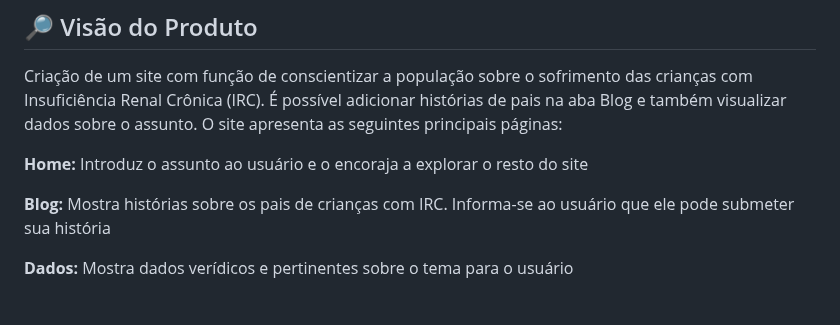
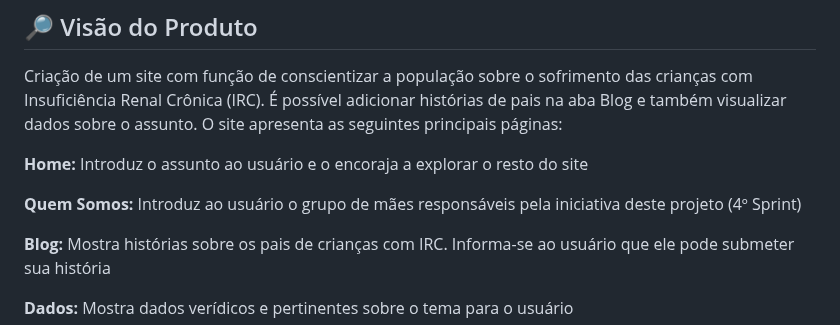
Before and after one commit to TeamHiveAPI/API-2023.2, a Markdown page: README.md, the part around the change. Drawn GitHub-style; blank space fills up the shorter version.

Commit message:
Adicionei a página "Quem Somos" na aba de Visão do Produto no README

```diff
--- a/README.md
+++ b/README.md
@@ -48,6 +48,8 @@ O objetivo desse projeto é criar um site informativo que conscientize a popula
 Criação de um site com função de conscientizar a população sobre o sofrimento das crianças com Insuficiência Renal Crônica (IRC). É possível adicionar histórias de pais na aba Blog e também visualizar dados sobre o assunto. O site apresenta as seguintes principais páginas:
 
 <strong>Home: </strong> Introduz o assunto ao usuário e o encoraja a explorar o resto do site
+
+<strong>Quem Somos: </strong> Introduz ao usuário o grupo de mães responsáveis pela iniciativa deste projeto (4º Sprint)
 
 <strong>Blog: </strong> Mostra histórias sobre os pais de crianças com IRC. Informa-se ao usuário que ele pode submeter sua história
 
```
